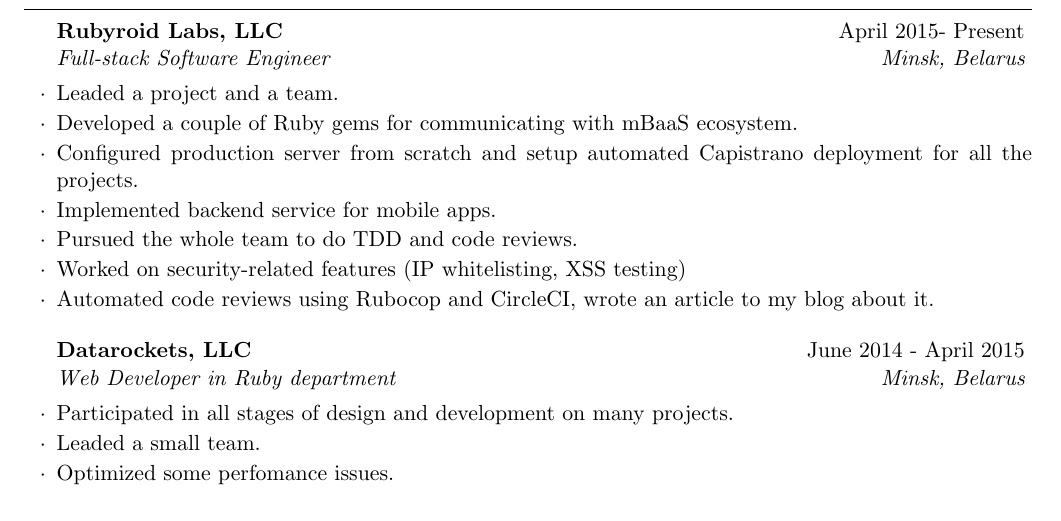
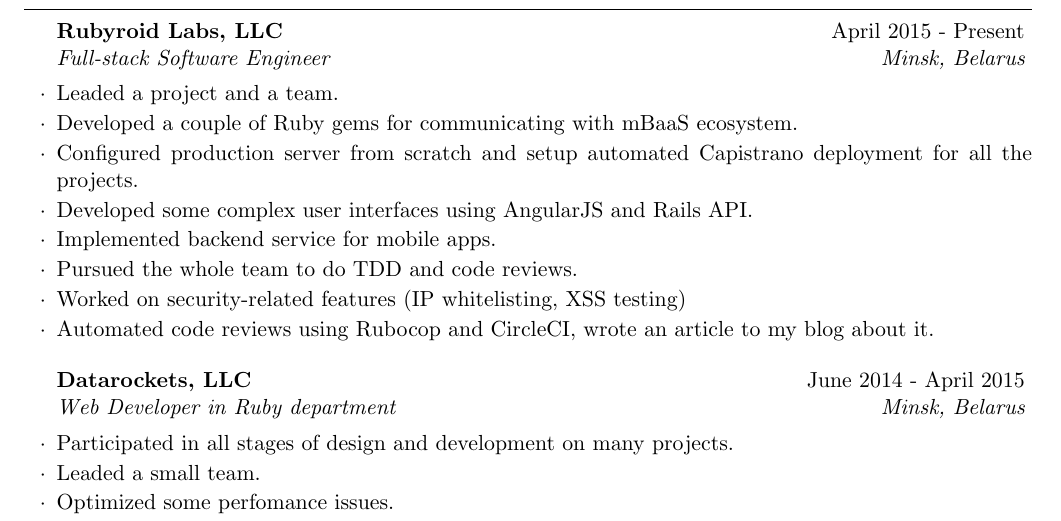
Before and after one commit to MaksimAbramchuk/cv, a LaTeX CV (cv.tex): part of page 1 of 2, cut so that both start at the same text. Compiled offline with pdfLaTeX.

Commit message:
Improve CV a little

```diff
--- a/cv.tex
+++ b/cv.tex
@@ -69,10 +69,11 @@
 
 \begin{rSection}{Work positions}
 
-\begin{rSubsection}{Rubyroid Labs, LLC}{April 2015- Present}{Full-stack Software Engineer}{Minsk, Belarus}
+\begin{rSubsection}{Rubyroid Labs, LLC}{April 2015 - Present}{Full-stack Software Engineer}{Minsk, Belarus}
 \item	Leaded a project and a team.
 \item	Developed a couple of Ruby gems for communicating with mBaaS ecosystem.
 \item Configured production server from scratch and setup automated Capistrano deployment for all the projects.
+\item Developed some complex user interfaces using AngularJS and Rails API.
 \item Implemented backend service for mobile apps.
 \item Pursued the whole team to do TDD and code reviews.
 \item Worked on security-related features (IP whitelisting, XSS testing)
```
Also changed, not shown: cv.pdf (added), 1 other file.
